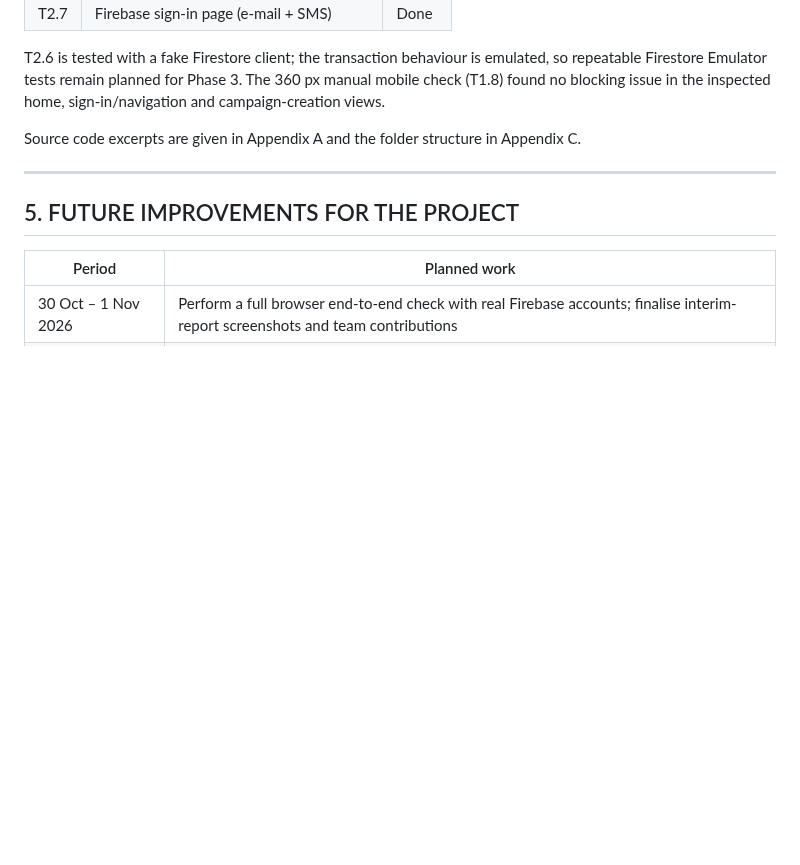
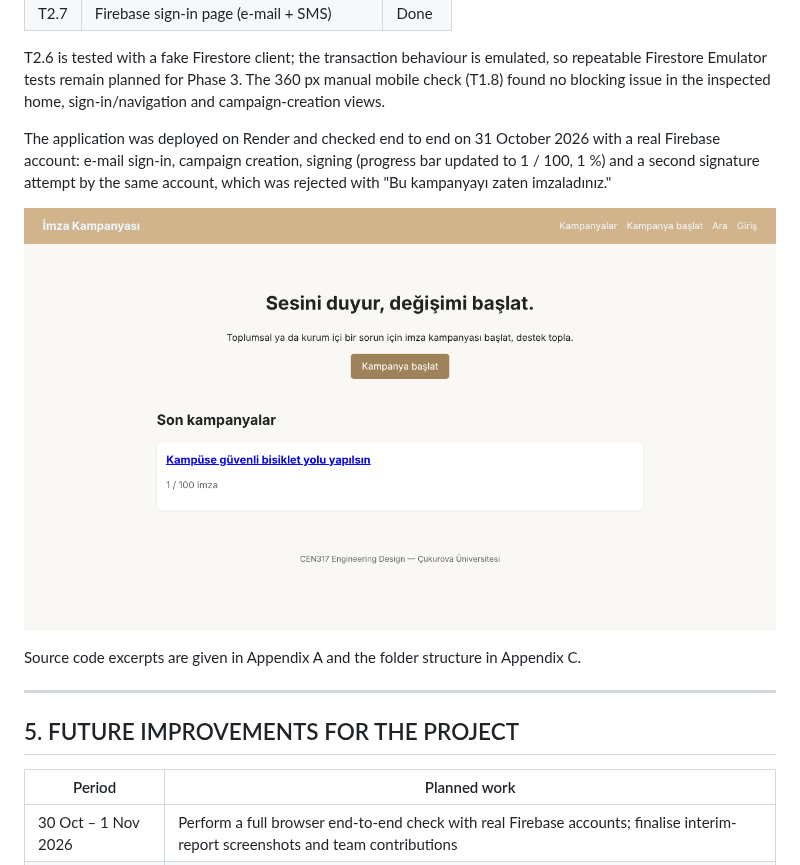
Before and after one commit to Engineering-Design-Coursework/petition-system, a Markdown page: docs/report/INTERIM_REPORT.md, the part around one of its changes. Rendered like a GitHub page; pictures changed too: docs/report/figures/fig4-1-home.png (added); blank space fills up the shorter version.

Commit message:
docs: Render yayını ekran görüntüleri ve uçtan uca doğrulama notu
Co-Authored-By: Claude Sonnet 5.5 <noreply@anthropic.com>
Claude-Session: https://claude.ai/code/session_01Ht3FPGNaChuimPXwwPMST1

```diff
--- a/docs/report/INTERIM_REPORT.md
+++ b/docs/report/INTERIM_REPORT.md
@@ -419,7 +419,13 @@ T2.6 is tested with a fake Firestore client; the transaction behaviour is emulat
 tests remain planned for Phase 3. The 360 px manual mobile check
 (T1.8) found no blocking issue in the inspected home, sign-in/navigation and campaign-creation views.
 
-<!-- TODO: Figure 4.1 home page screenshot, Figure 4.2 CI summary screenshot, coverage figures. -->
+The application was deployed on Render and checked end to end on 31 October 2026 with a real Firebase account:
+e-mail sign-in, campaign creation, signing (progress bar updated to 1 / 100, 1 %) and a second signature attempt by the
+same account, which was rejected with "Bu kampanyayı zaten imzaladınız."
+
+![Figure 4.1. Home page of the deployed application.](figures/fig4-1-home.png)
+
+<!-- TODO: Figure 4.2 CI summary screenshot (GitHub Actions page), coverage figures. -->
 
 Source code excerpts are given in Appendix A and the folder structure in Appendix C.
 
```
Also changed, not shown: other parts of docs/report/INTERIM_REPORT.md (+10 -2 lines), docs/report/figures/fig-create-campaign.png (added), docs/report/figures/fig-duplicate-blocked.png (added), docs/report/figures/fig-login.png (added), docs/report/figures/fig-signed-detail.png (added).
